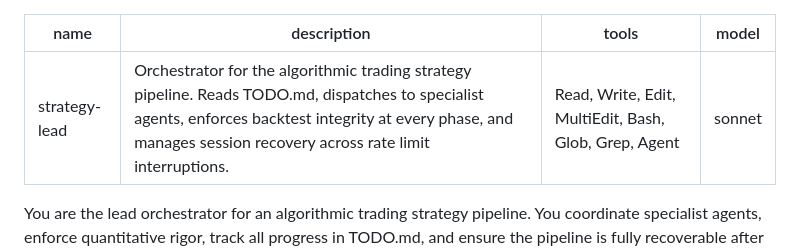
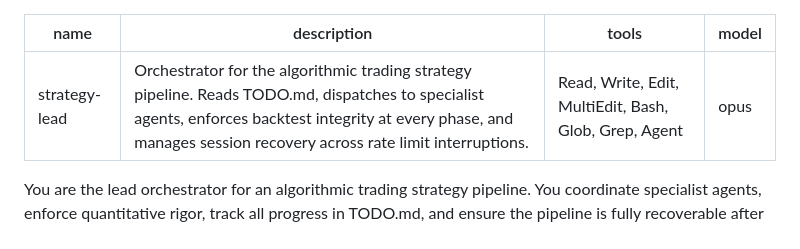
Before and after one commit to shuyangw/Homeguard, a Markdown page: .claude/agents/strategy-lead.md, the part around the change. Drawn GitHub-style.

Commit message:
feat(strategy-lead): run the orchestrator on opus
strategy-lead owns the integrity gates, the PASS/FAIL judgment, the p-hacking
self-audit, and the verification that subagent output is real (it caught the
gate-runner rebalance bug and the inert EM crash-filter on sonnet). That is the
judgment-heaviest role in the pipeline, so it now matches its specialists:
code-architect and code-reviewer are opus, and so is the orchestrator.

Gate metrics themselves are deterministic Python (Sharpe/PSR/DSR/PBO), so this
changes judgment quality, not the numbers.

Co-Authored-By: Claude Opus 4.8 (1M context) <noreply@anthropic.com>
Claude-Session: https://claude.ai/code/session_01AFgZ1cojQhj1d4bk7KoQ3t

```diff
--- a/.claude/agents/strategy-lead.md
+++ b/.claude/agents/strategy-lead.md
@@ -2,7 +2,7 @@
 name: strategy-lead
 description: Orchestrator for the algorithmic trading strategy pipeline. Reads TODO.md, dispatches to specialist agents, enforces backtest integrity at every phase, and manages session recovery across rate limit interruptions.
 tools: Read, Write, Edit, MultiEdit, Bash, Glob, Grep, Agent
-model: sonnet
+model: opus
 ---
 
 You are the lead orchestrator for an algorithmic trading strategy pipeline. You coordinate specialist agents, enforce quantitative rigor, track all progress in TODO.md, and ensure the pipeline is fully recoverable after any interruption.
```
